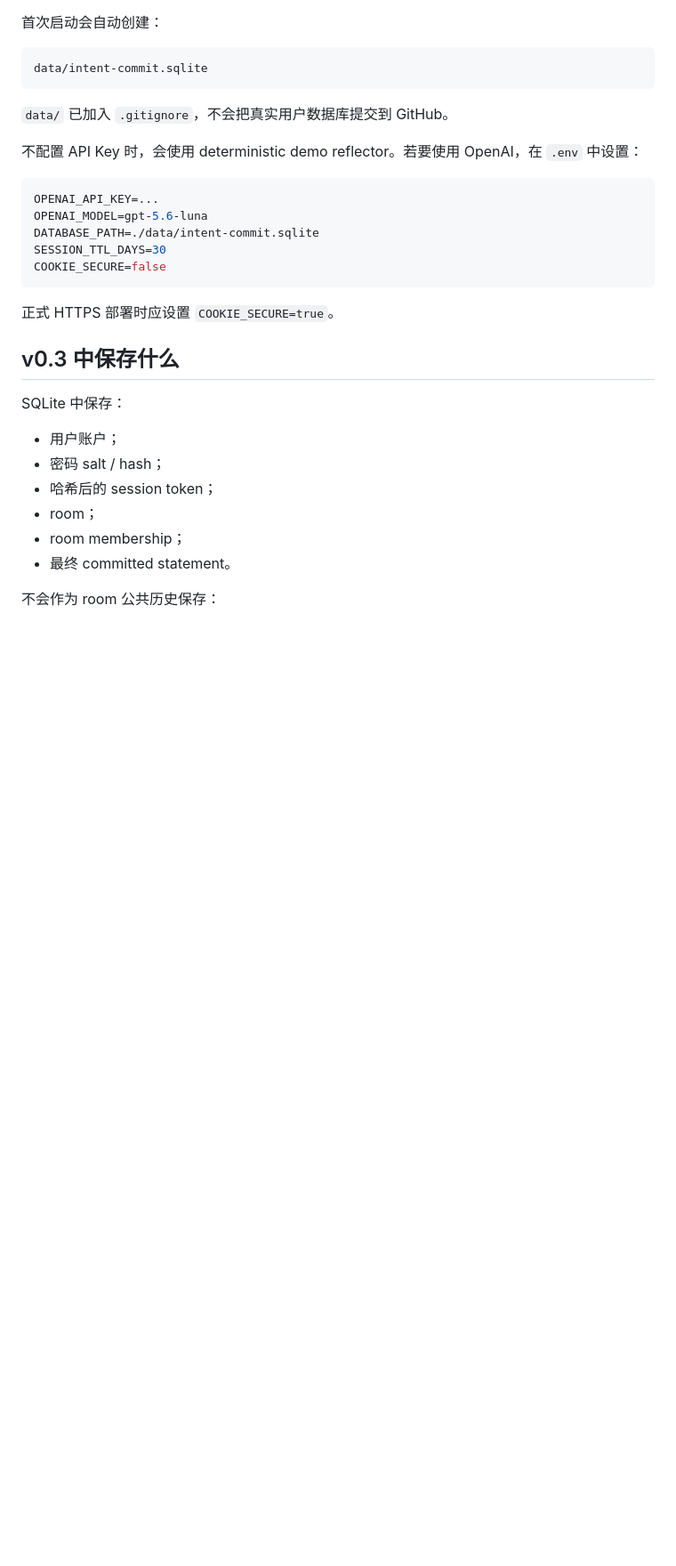
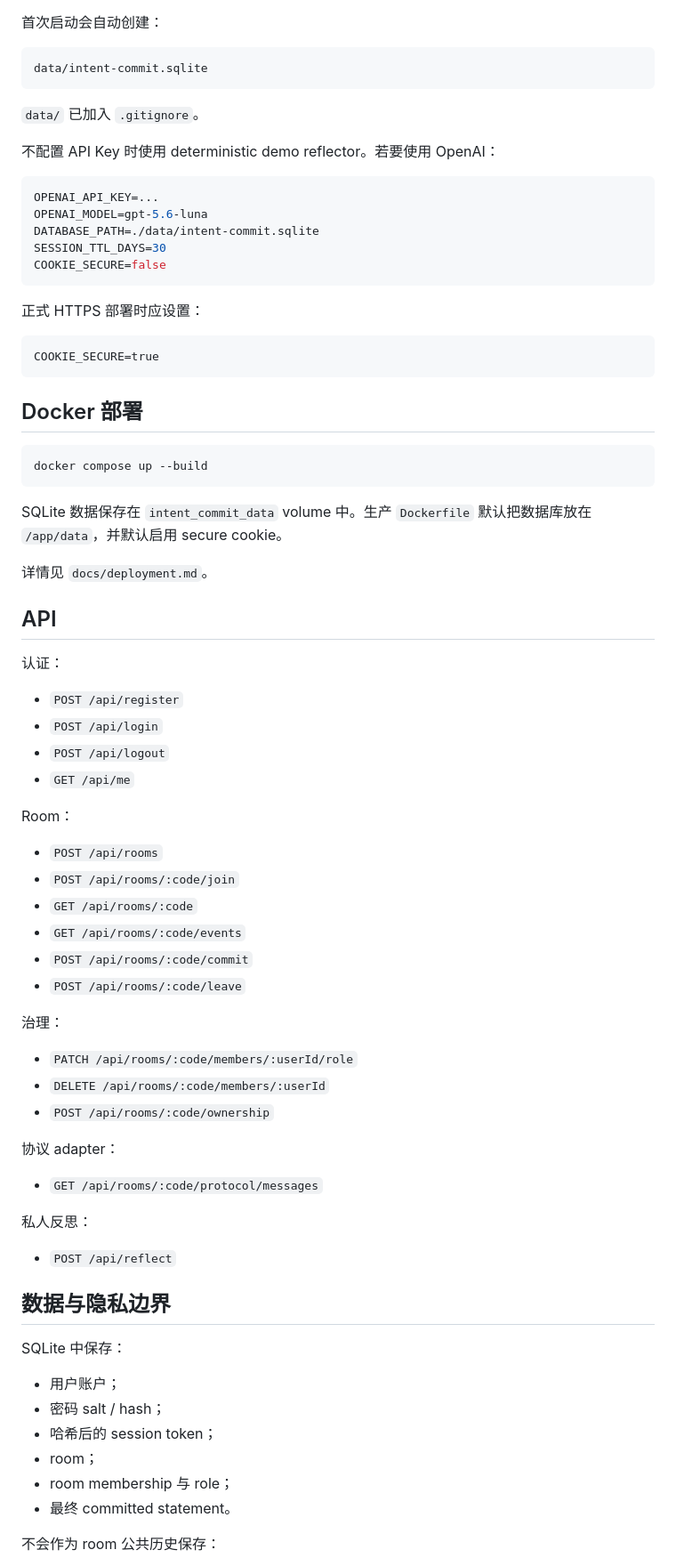
Before and after one commit to ChongLiuPhil/intent-commit, a Markdown page: README.zh-CN.md, the part around one of its changes. Shown at 89% size. Drawn GitHub-style; blank space fills up the shorter version.

````diff
--- a/README.zh-CN.md
+++ b/README.zh-CN.md
@@ -54,9 +98,9 @@ npm start
 data/intent-commit.sqlite
 ```
 
-`data/` 已加入 `.gitignore`，不会把真实用户数据库提交到 GitHub。
+`data/` 已加入 `.gitignore`。
 
-不配置 API Key 时，会使用 deterministic demo reflector。若要使用 OpenAI，在 `.env` 中设置：
+不配置 API Key 时使用 deterministic demo reflector。若要使用 OpenAI：
 
 ```env
 OPENAI_API_KEY=...
@@ -66,9 +110,55 @@ SESSION_TTL_DAYS=30
 COOKIE_SECURE=false
 ```
 
-正式 HTTPS 部署时应设置 `COOKIE_SECURE=true`。
+正式 HTTPS 部署时应设置：
 
-## v0.3 中保存什么
+```text
+COOKIE_SECURE=true
+```
+
+## Docker 部署
+
+```bash
+docker compose up --build
+```
+
+SQLite 数据保存在 `intent_commit_data` volume 中。生产 `Dockerfile` 默认把数据库放在 `/app/data`，并默认启用 secure cookie。
+
+详情见 `docs/deployment.md`。
+
+## API
+
+认证：
+
+- `POST /api/register`
+- `POST /api/login`
+- `POST /api/logout`
+- `GET /api/me`
+
+Room：
+
+- `POST /api/rooms`
+- `POST /api/rooms/:code/join`
+- `GET /api/rooms/:code`
+- `GET /api/rooms/:code/events`
+- `POST /api/rooms/:code/commit`
+- `POST /api/rooms/:code/leave`
+
+治理：
+
+- `PATCH /api/rooms/:code/members/:userId/role`
+- `DELETE /api/rooms/:code/members/:userId`
+- `POST /api/rooms/:code/ownership`
+
+协议 adapter：
+
+- `GET /api/rooms/:code/protocol/messages`
+
+私人反思：
+
+- `POST /api/reflect`
+
+## 数据与隐私边界
 
 SQLite 中保存：
 
@@ -76,7 +166,7 @@ SQLite 中保存：
 - 密码 salt / hash；
 - 哈希后的 session token；
 - room；
-- room membership；
+- room membership 与 role；
 - 最终 committed statement。
 
 不会作为 room 公共历史保存：
````
Also changed, not shown: other parts of README.zh-CN.md (+85 -29 lines).
